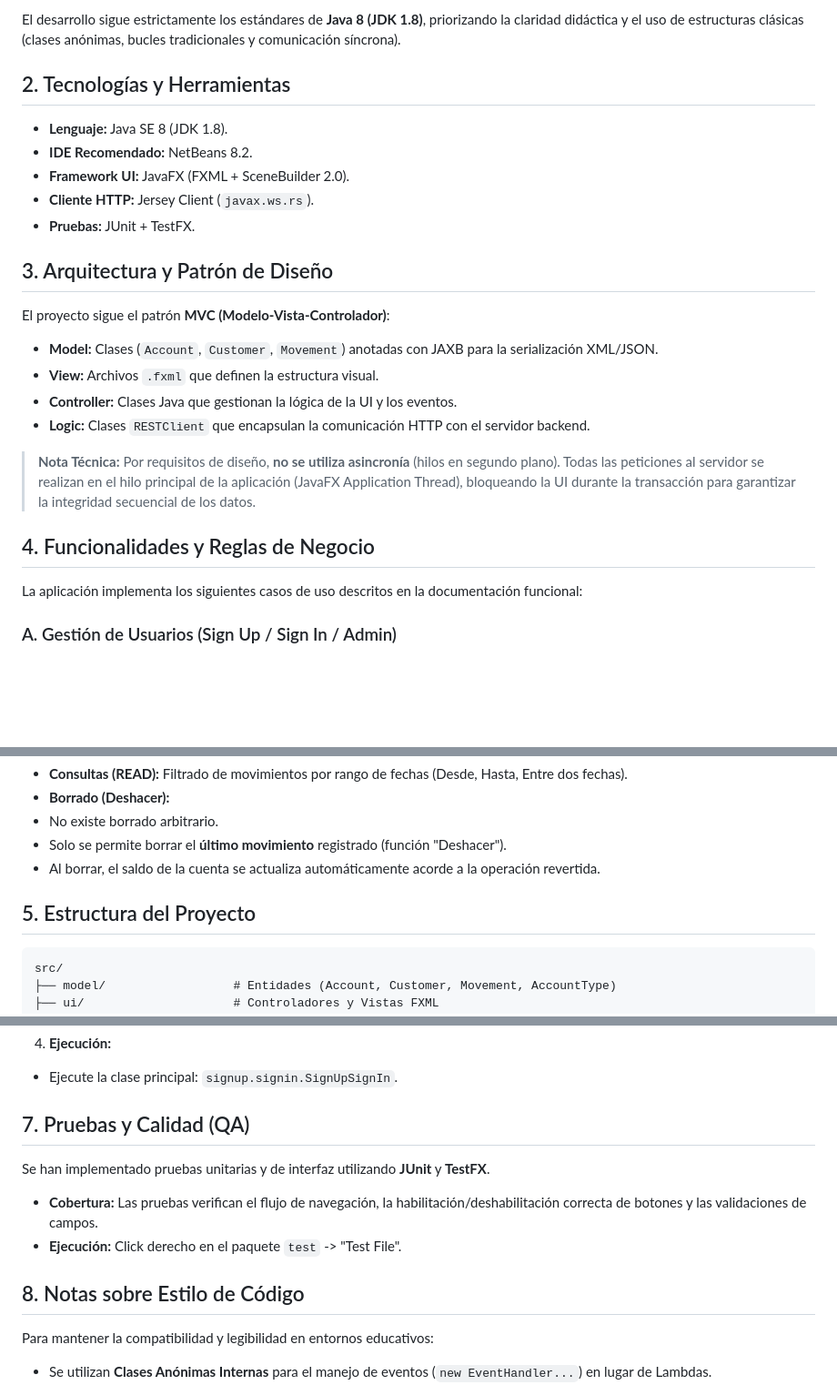
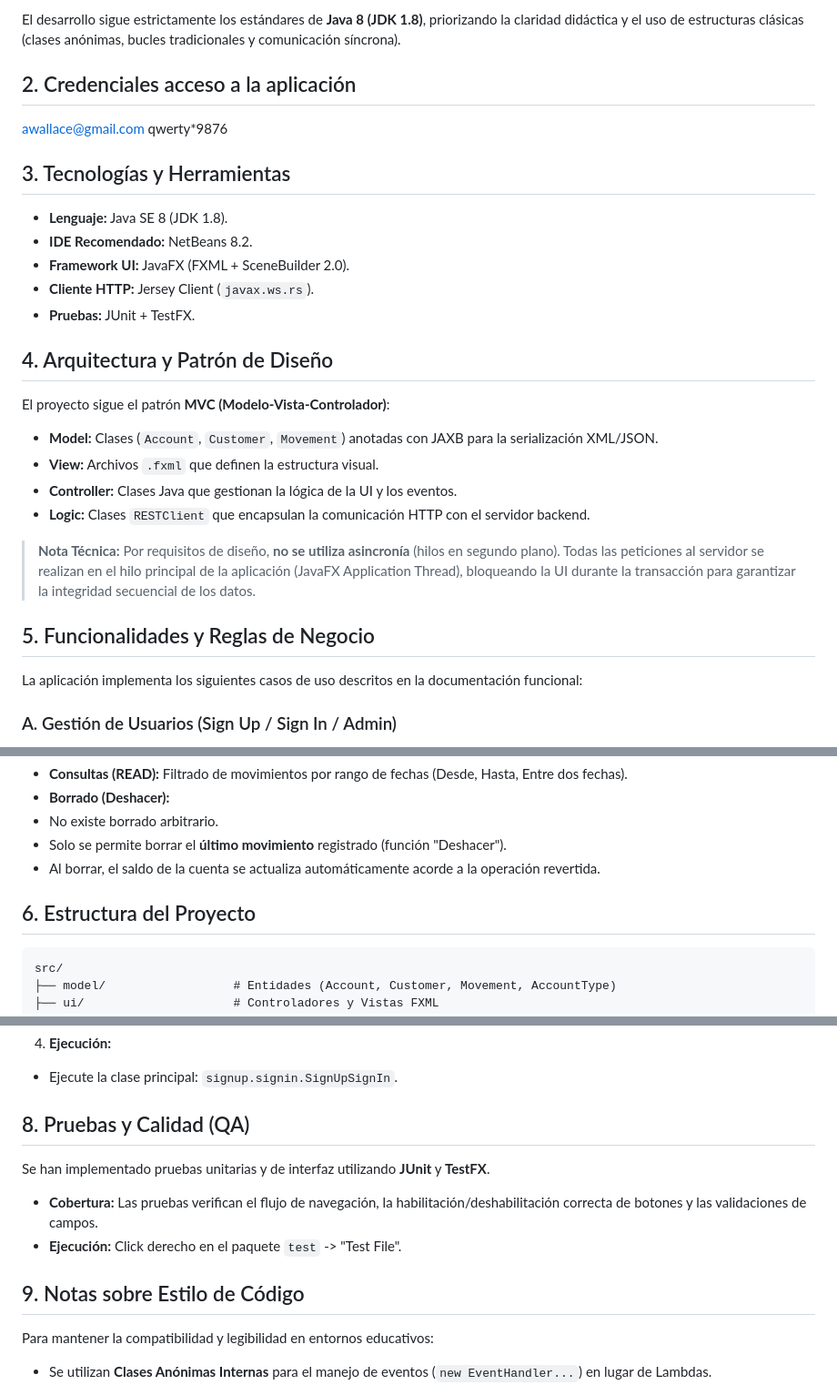
Before and after one commit to EduardoJL02/SignUp-SignIn, a Markdown page: README.md, 3 parts joined by grey strips. Shown at 91% size. Rendered like a GitHub page; blank space fills up the shorter version.

Commit message:
Update README sections and reorganize content

````diff
--- a/README.md
+++ b/README.md
@@ -6,7 +6,11 @@ Este proyecto consiste en el desarrollo del lado cliente (**Front-end**) de una
 
 El desarrollo sigue estrictamente los estándares de **Java 8 (JDK 1.8)**, priorizando la claridad didáctica y el uso de estructuras clásicas (clases anónimas, bucles tradicionales y comunicación síncrona).
 
-## 2. Tecnologías y Herramientas
+## 2. Credenciales acceso a la aplicación
+awallace@gmail.com
+qwerty*9876
+
+## 3. Tecnologías y Herramientas
 
 * **Lenguaje:** Java SE 8 (JDK 1.8).
 * **IDE Recomendado:** NetBeans 8.2.
@@ -14,7 +18,7 @@ El desarrollo sigue estrictamente los estándares de **Java 8 (JDK 1.8)**, prior
 * **Cliente HTTP:** Jersey Client (`javax.ws.rs`).
 * **Pruebas:** JUnit + TestFX.
 
-## 3. Arquitectura y Patrón de Diseño
+## 4. Arquitectura y Patrón de Diseño
 
 El proyecto sigue el patrón **MVC (Modelo-Vista-Controlador)**:
 
@@ -25,7 +29,7 @@ El proyecto sigue el patrón **MVC (Modelo-Vista-Controlador)**:
 
 > **Nota Técnica:** Por requisitos de diseño, **no se utiliza asincronía** (hilos en segundo plano). Todas las peticiones al servidor se realizan en el hilo principal de la aplicación (JavaFX Application Thread), bloqueando la UI durante la transacción para garantizar la integridad secuencial de los datos.
 
-## 4. Funcionalidades y Reglas de Negocio
+## 5. Funcionalidades y Reglas de Negocio
 
 La aplicación implementa los siguientes casos de uso descritos en la documentación funcional:
 
@@ -68,7 +72,7 @@ Visualización y control del historial de transacciones.
 
 
 
-## 5. Estructura del Proyecto
+## 6. Estructura del Proyecto
 
 ```text
 src/
@@ -105,14 +109,14 @@ src/
 
 
 
-## 7. Pruebas y Calidad (QA)
+## 8. Pruebas y Calidad (QA)
 
 Se han implementado pruebas unitarias y de interfaz utilizando **JUnit** y **TestFX**.
 
 * **Cobertura:** Las pruebas verifican el flujo de navegación, la habilitación/deshabilitación correcta de botones y las validaciones de campos.
 * **Ejecución:** Click derecho en el paquete `test` -> "Test File".
 
-## 8. Notas sobre Estilo de Código
+## 9. Notas sobre Estilo de Código
 
 Para mantener la compatibilidad y legibilidad en entornos educativos:
 
````
Also changed, not shown: other parts of README.md (+1 -1 lines).
